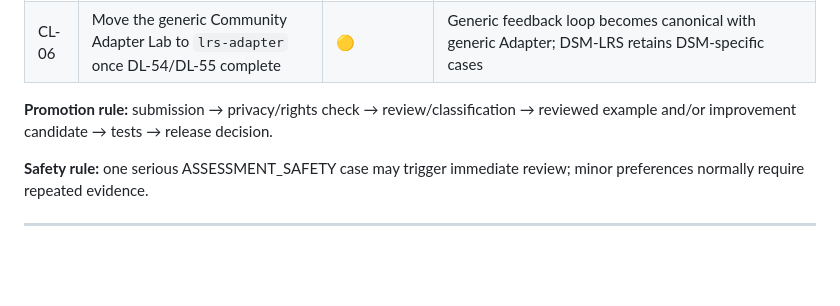
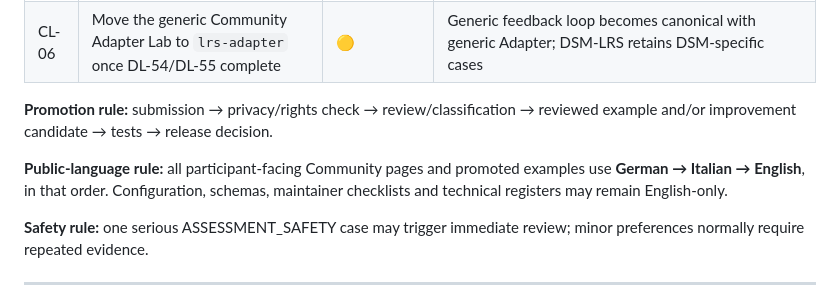
Before and after one commit to ftreppo/DSM-LRS, a Markdown page: docs/roadmap.md, the part around the change. GitHub-like rendering; blank space fills up the shorter version.

Commit message:
Add DE IT EN Community public language rule

```diff
--- a/docs/roadmap.md
+++ b/docs/roadmap.md
@@ -146,6 +146,8 @@ This workstream collects public-safe Adapter use as evidence for product improve
 
 **Promotion rule:** submission → privacy/rights check → review/classification → reviewed example and/or improvement candidate → tests → release decision.
 
+**Public-language rule:** all participant-facing Community pages and promoted examples use **German → Italian → English**, in that order. Configuration, schemas, maintainer checklists and technical registers may remain English-only.
+
 **Safety rule:** one serious ASSESSMENT_SAFETY case may trigger immediate review; minor preferences normally require repeated evidence.
 
 ---
```
